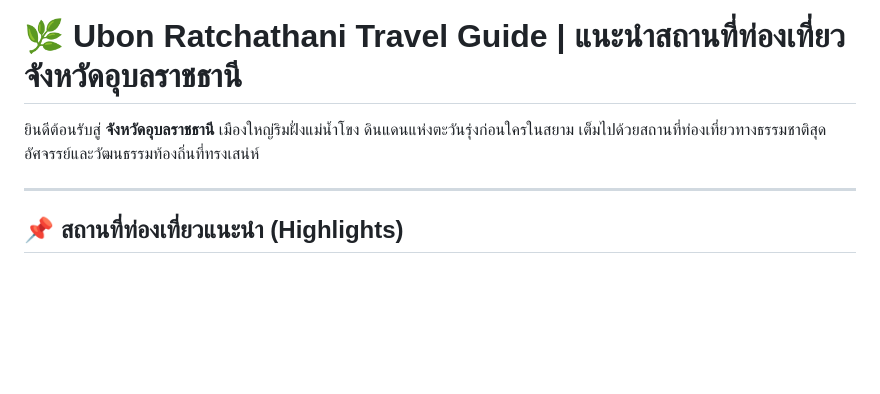
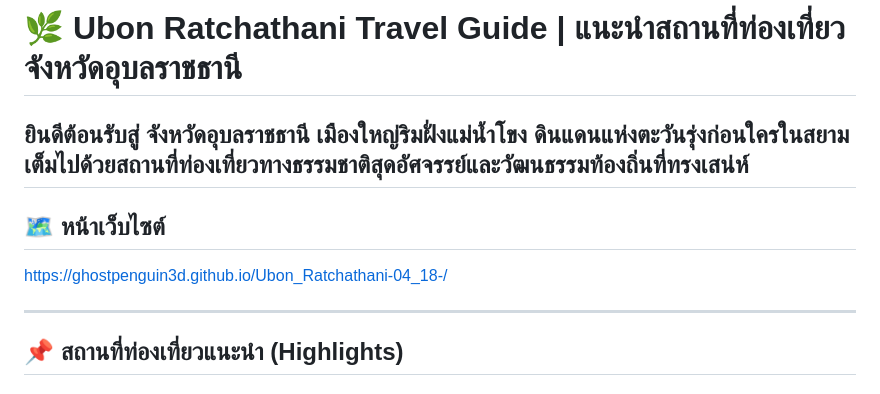
Before and after one commit to GhostPenguin3D/Ubon_Ratchathani-04_18-, a Markdown page: README.md, the part around the change. Rendered like a GitHub page; blank space fills up the shorter version.

Commit message:
Add website section to README
Added website link for Ubon Ratchathani travel guide.

```diff
--- a/README.md
+++ b/README.md
@@ -1,6 +1,11 @@
 # 🌿 Ubon Ratchathani Travel Guide | แนะนำสถานที่ท่องเที่ยว จังหวัดอุบลราชธานี
 
 ยินดีต้อนรับสู่ **จังหวัดอุบลราชธานี** เมืองใหญ่ริมฝั่งแม่น้ำโขง ดินแดนแห่งตะวันรุ่งก่อนใครในสยาม เต็มไปด้วยสถานที่ท่องเที่ยวทางธรรมชาติสุดอัศจรรย์และวัฒนธรรมท้องถิ่นที่ทรงเสน่ห์
+---
+
+## 🗺️ หน้าเว็บไซต์
+
+https://ghostpenguin3d.github.io/Ubon_Ratchathani-04_18-/
 
 ---
 
```
